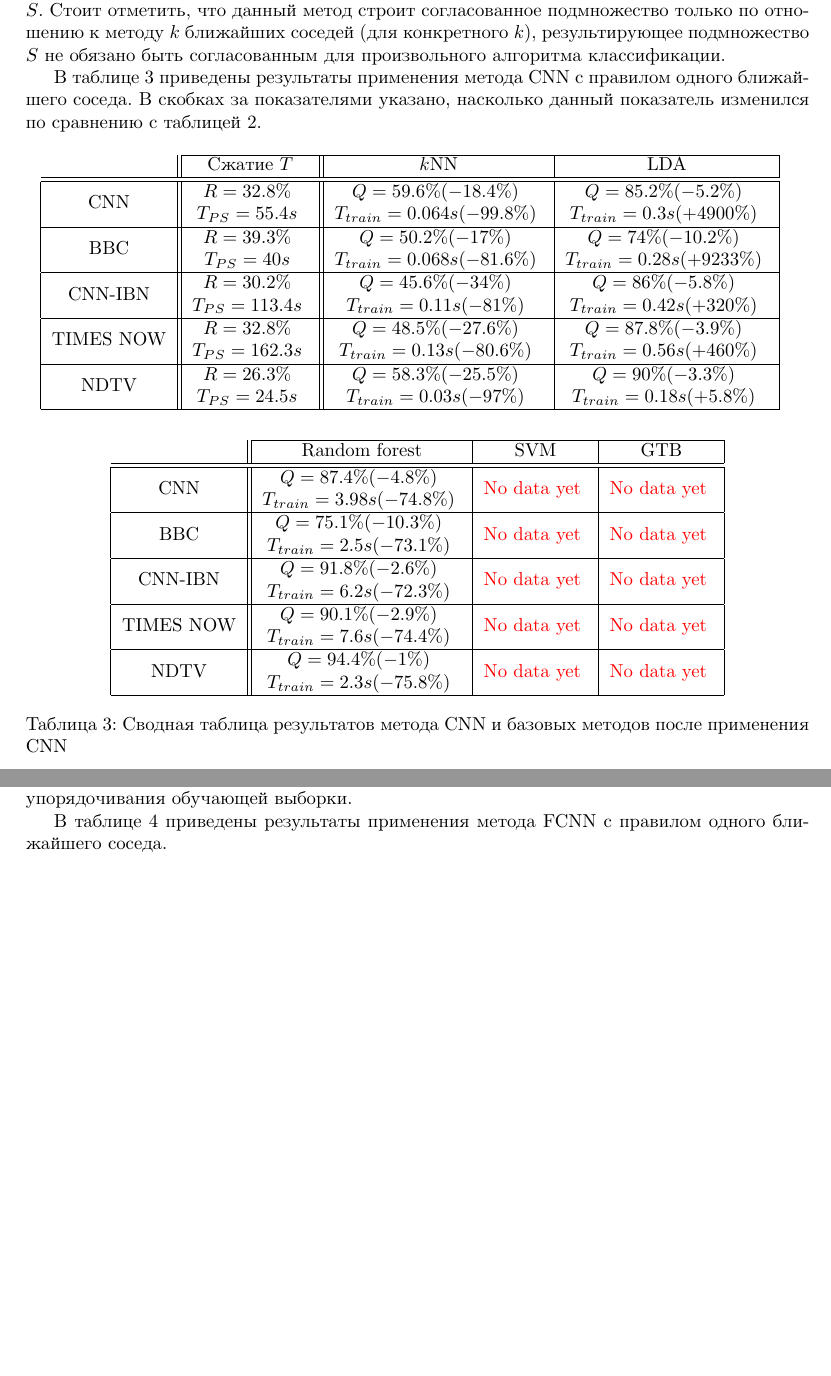
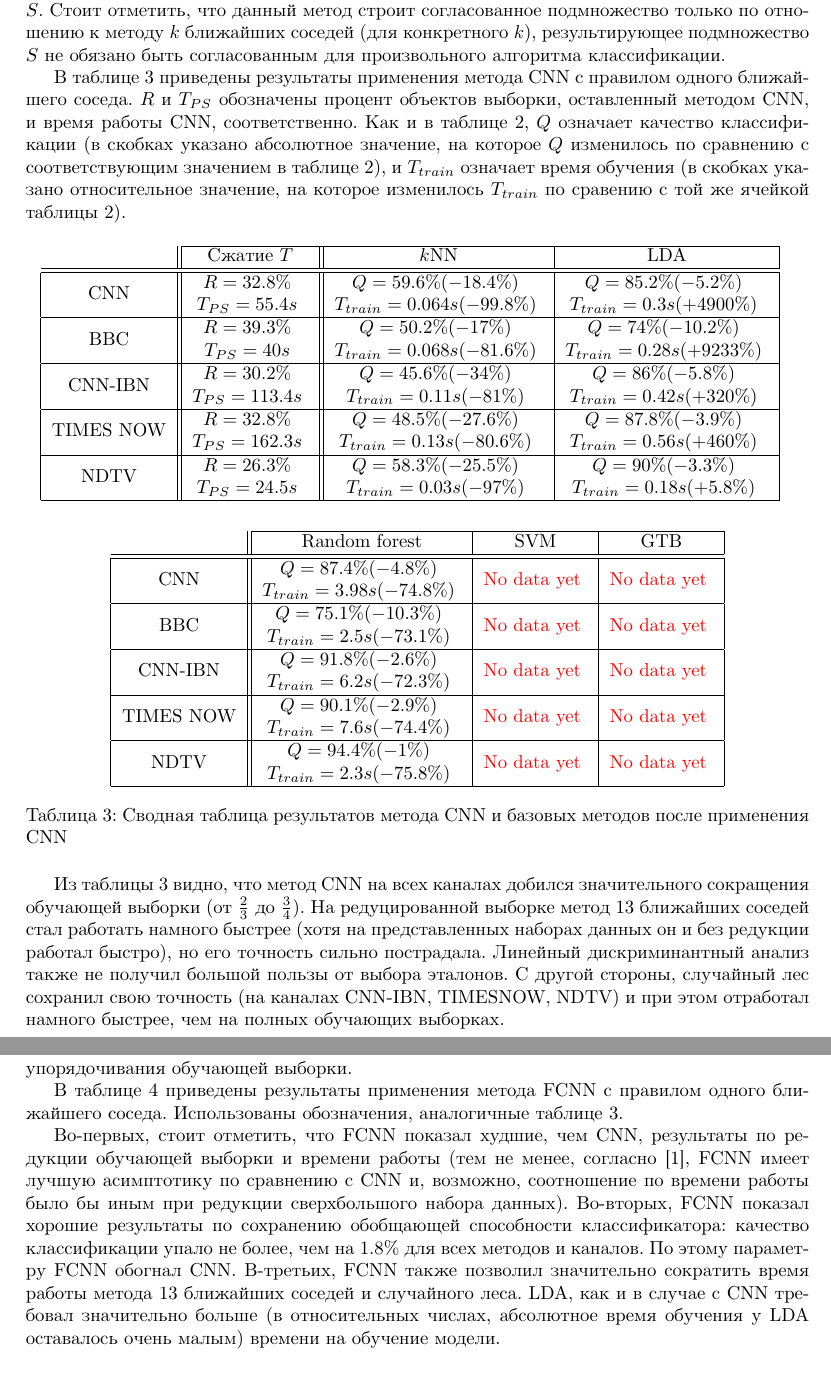
Before and after one commit to sovrasov/ML-Advertisement-Recognition, a LaTeX paper (paper/main.tex, which reads paper/instance-selection.tex): two parts of pages 12 and 13 of 14, joined at a grey line, cut so that both start at the same text, the shorter picture padded with empty space. Compiled offline with LuaLaTeX.

Commit message:
Add brief descriptions for CNN and FCNN results

```diff
--- a/paper/instance-selection.tex
+++ b/paper/instance-selection.tex
@@ -15,7 +15,7 @@
 
 Метод CNN был сформулирован для метода одного ближайшего соседа, однако расширение на \(k\) ближайших соседей производится очевидным образом: при классификации очередного элемента \(T\) (а впоследствии \(R\)) используется метод \(k\)NN с обучающей выборкой \(S\). Стоит отметить, что данный метод строит согласованное подмножество только по отношению к методу \(k\) ближайших соседей (для конкретного \(k\)), результирующее подмножество \(S\) не обязано быть согласованным для произвольного алгоритма классификации.
 
-В таблице~\ref{table:cnn-results} приведены результаты применения метода CNN с правилом одного ближайшего соседа. В скобках за показателями указано, насколько данный показатель изменился по сравнению с таблицей~\ref{table:base-all}.
+В таблице~\ref{table:cnn-results} приведены результаты применения метода CNN с правилом одного ближайшего соседа. \(R\) и \(T_{PS}\) обозначены процент объектов выборки, оставленный методом CNN, и время работы CNN, соответственно. Как и в таблице~\ref{table:base-all}, \(Q\) означает качество классификации (в скобках указано абсолютное значение, на которое \(Q\) изменилось по сравнению с соответствующим значением в таблице~\ref{table:base-all}), и \(T_{train}\) означает время обучения (в скобках указано относительное значение, на которое изменилось \(T_{train}\) по сравению с той же ячейкой таблицы~\ref{table:base-all}).
 \begin{table}[h!]
     \centering
     \begin{tabular}{|c||c||c|c|}
@@ -43,12 +43,14 @@
     \label{table:cnn-results}
 \end{table}
 
+Из таблицы~\ref{table:cnn-results} видно, что метод CNN на всех каналах добился значительного сокращения обучающей выборки (от \(\frac23\) до \(\frac34\)). На редуцированной выборке метод 13 ближайших соседей стал работать намного быстрее (хотя на представленных наборах данных он и без редукции работал быстро), но его точность сильно пострадала. Линейный дискриминантный анализ также не получил большой пользы от выбора эталонов. С другой стороны, случайный лес сохранил свою точность (на каналах CNN-IBN, TIMESNOW, NDTV) и при этом отработал намного быстрее, чем на полных обучающих выборках.
+
 \subsection{Fast condensed nearest neighbor}
 Метод FCNN \cite{angiulli} был предложен с целью исправить некоторые недостатки CNN и других методов, основанных на \(k\)NN: зависимость результирующего подмножества \(S\) от порядка элементов в обучающей выборке и низкая производительность и масштабируемость. Сначала \(S\) содержит точки, ближайшие к барицентрам классов (барицентр класса --- \(\mathbf{x}_C=|C|^{-1}\sum_{c\in C}\mathbf{x}_c\), где \(C\) --- множество индексов обектов, принадлежащих одному классу). Затем, множество \(T\setminus S\) разбивается на \(|S|\) непересекающихся классов \(Vor(p, S, T)\) (так называмые Voronoi cells), в каждом из которых находятся объекты, для которых ближайшим соседом является один и тот же объект \(p\in S\). Затем все объекты из \(T\setminus S\) классифицируются методом ближайшего соседа с обучающей выборкой \(S\) и в каждом \(Vor(p, S, T)\) выбираются неверно классифицированные объекты, которые составляют множества \(Voren(p, S, T)\) (Voronoi enemies). После этого для каждого такого \(p\in S\), что \(Voren(p, S, T)\neq\varnothing\) выбирается ближайший к \(p\) объект из \(Voren(p, S, T)\) и они одновременно добавляются в \(S\). На каждой следующей итерации процедура повторяется для нового \(S\). Алгоритм останавливается, когда на последней итерации в \(S\) не было добавлено ни одного элемента.
 
-FCNN может быть расширен на число ближайших соседей, отличных от 1, аналогично CNN: при классификации объектов в \(T\setminus S\) нужно использовать метод \(k\)NN. В \cite{angiulli} приведены доказательства того, что он строит согласованное подмножество \(S\), одинаковое для любого упорядочивания обучающей выборки.
+FCNN может быть расширен на число ближайших соседей, отличных от 1, аналогично CNN: при классификации объектов в \(T\setminus S\) нужно использовать метод \(k\)NN. В \cite{angiulli} приведено доказательство того, что он строит согласованное подмножество \(S\), одинаковое для любого упорядочивания обучающей выборки.
 
-В таблице~\ref{table:fcnn-results} приведены результаты применения метода FCNN с правилом одного ближайшего соседа.
+В таблице~\ref{table:fcnn-results} приведены результаты применения метода FCNN с правилом одного ближайшего соседа. Использованы обозначения, аналогичные таблице~\ref{table:cnn-results}.
 \begin{table}[h!]
     \centering
     \begin{tabular}{|c||c||c|c|}
@@ -76,5 +78,7 @@ FCNN может быть расширен на число ближайших с
     \label{table:fcnn-results}
 \end{table}
 
+Во-первых, стоит отметить, что FCNN показал худшие, чем CNN, результаты по редукции обучающей выборки и времени работы (тем не менее, согласно \cite{angiulli}, FCNN имеет лучшую асимптотику по сравнению с CNN и, возможно, соотношение по времени работы было бы иным при редукции сверхбольшого набора данных). Во-вторых, FCNN показал хорошие результаты по сохранению обобщающей способности классификатора: качество классификации упало не более, чем на 1.8\% для всех методов и каналов. По этому параметру FCNN обогнал CNN. В-третьих, FCNN также позволил значительно сократить время работы метода 13 ближайших соседей и случайного леса. LDA, как и в случае с CNN требовал значительно больше (в относительных числах, абсолютное время обучения у LDA оставалось очень малым) времени на обучение модели.
+
 \subsection{Class conditioned instance selection}
 \subsection{Instance-based 3}
```
Also changed, not shown: paper/base-methods.tex (+1 -1 lines).
